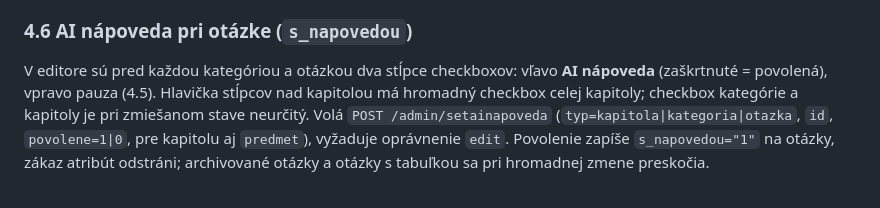
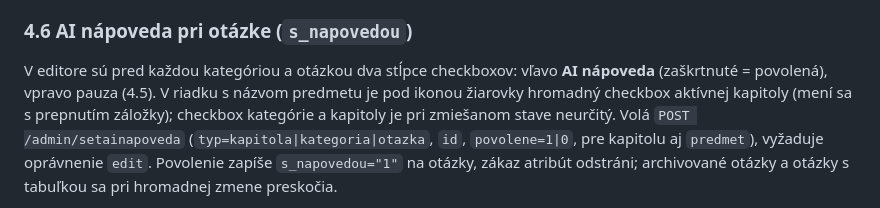
Before and after one commit to petermydlo/pisomky-server, a Markdown page: dokumentacia.md, the part around the change. Rendered like a GitHub page.

Commit message:
Fix the description of the AI hint master checkbox in the docs
The master checkbox sits under the bulb icon in the subject row and
applies to the active chapter tab, not in a header of every chapter.

Co-Authored-By: Claude Sonnet 5.5 <noreply@anthropic.com>

```diff
--- a/dokumentacia.md
+++ b/dokumentacia.md
@@ -352,9 +352,9 @@ označenie nahradenej otázky).
 ### 4.6 AI nápoveda pri otázke (`s_napovedou`)
 
 V editore sú pred každou kategóriou a otázkou dva stĺpce checkboxov: vľavo **AI nápoveda**
-(zaškrtnuté = povolená), vpravo pauza (4.5). Hlavička stĺpcov nad kapitolou má
-hromadný checkbox celej kapitoly; checkbox kategórie a kapitoly je pri zmiešanom stave
-neurčitý. Volá `POST /admin/setainapoveda` (`typ=kapitola|kategoria|otazka`, `id`,
+(zaškrtnuté = povolená), vpravo pauza (4.5). V riadku s názvom predmetu je pod ikonou
+žiarovky hromadný checkbox aktívnej kapitoly (mení sa s prepnutím záložky); checkbox
+kategórie a kapitoly je pri zmiešanom stave neurčitý. Volá `POST /admin/setainapoveda` (`typ=kapitola|kategoria|otazka`, `id`,
 `povolene=1|0`, pre kapitolu aj `predmet`), vyžaduje oprávnenie `edit`. Povolenie zapíše
 `s_napovedou="1"` na otázky, zákaz atribút odstráni; archivované otázky a otázky s
 tabuľkou sa pri hromadnej zmene preskočia.
```
